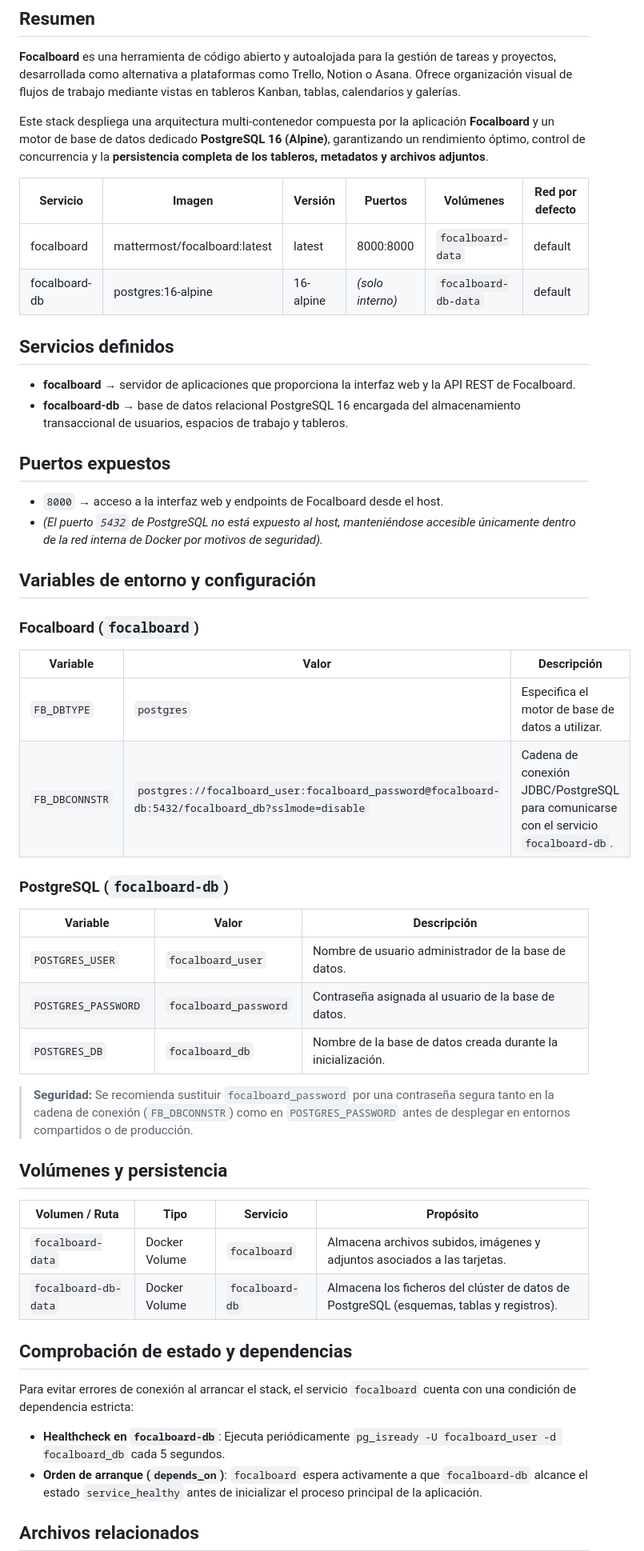
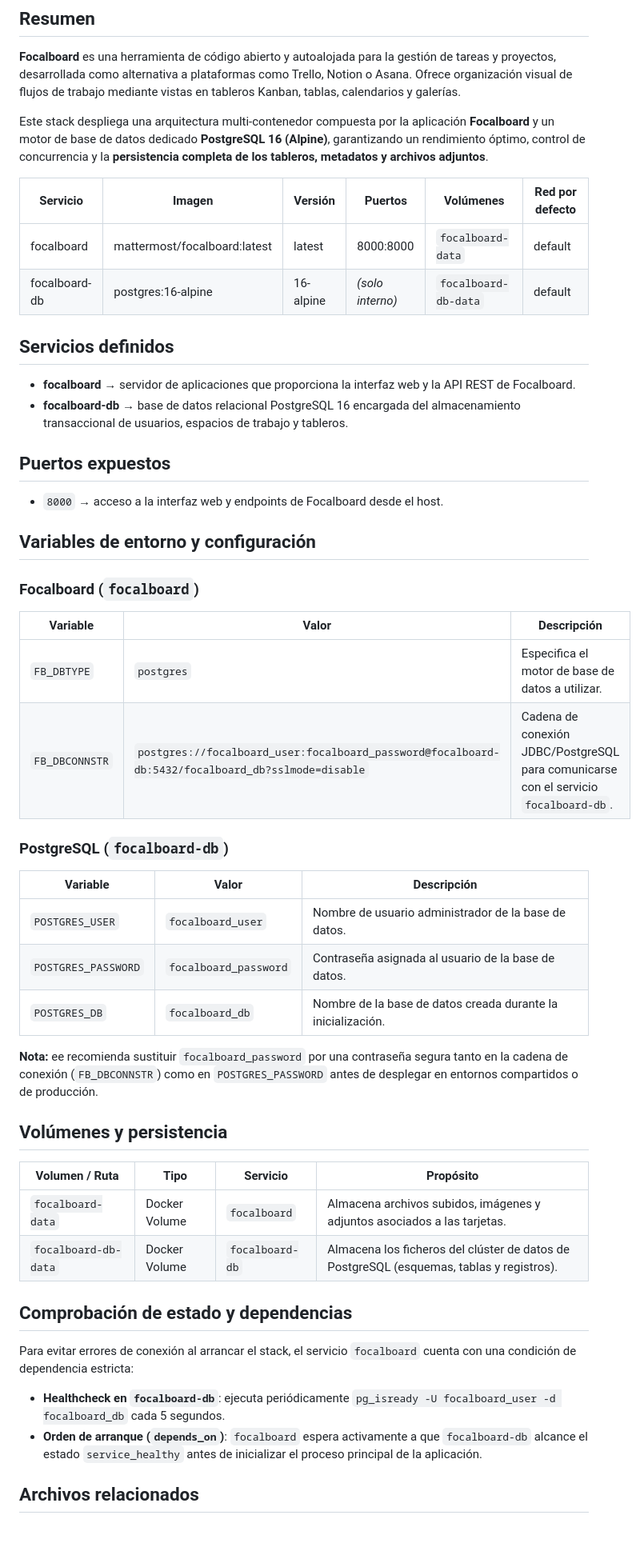
Before and after one commit to vgonzalez165/docker_resources, a Markdown page: compose/focalboard/index.md, the part around one of its changes. Shown at 80% size. Drawn GitHub-style; blank space fills up the shorter version.

```diff
--- a/compose/focalboard/index.md
+++ b/compose/focalboard/index.md
@@ -6,10 +6,10 @@
 
 Este stack despliega una arquitectura multi-contenedor compuesta por la aplicación **Focalboard** y un motor de base de datos dedicado **PostgreSQL 16 (Alpine)**, garantizando un rendimiento óptimo, control de concurrencia y la **persistencia completa de los tableros, metadatos y archivos adjuntos**.
 
-| Servicio | Imagen | Versión | Puertos | Volúmenes | Red por defecto |
-| -------- | ------ | ------- | ------- | --------- | --------------- |
-| focalboard | mattermost/focalboard:latest | latest | 8000:8000 | `focalboard-data` | default |
-| focalboard-db | postgres:16-alpine | 16-alpine | *(solo interno)* | `focalboard-db-data` | default |
+| Servicio      | Imagen                       | Versión   | Puertos          | Volúmenes            | Red por defecto |
+| ------------- | ---------------------------- | --------- | ---------------- | -------------------- | --------------- |
+| focalboard    | mattermost/focalboard:latest | latest    | 8000:8000        | `focalboard-data`    | default         |
+| focalboard-db | postgres:16-alpine           | 16-alpine | *(solo interno)* | `focalboard-db-data` | default         |
 
 ## Servicios definidos
 
@@ -19,39 +19,38 @@ Este stack despliega una arquitectura multi-contenedor compuesta por la aplicaci
 ## Puertos expuestos
 
 - `8000` → acceso a la interfaz web y endpoints de Focalboard desde el host.
-- *(El puerto `5432` de PostgreSQL no está expuesto al host, manteniéndose accesible únicamente dentro de la red interna de Docker por motivos de seguridad).*
 
 ## Variables de entorno y configuración
 
 ### Focalboard (`focalboard`)
 
-| Variable | Valor | Descripción |
-| -------- | ----- | ----------- |
-| `FB_DBTYPE` | `postgres` | Especifica el motor de base de datos a utilizar. |
+| Variable       | Valor                                                                                             | Descripción                                                                          |
+| -------------- | ------------------------------------------------------------------------------------------------- | ------------------------------------------------------------------------------------ |
+| `FB_DBTYPE`    | `postgres`                                                                                        | Especifica el motor de base de datos a utilizar.                                     |
 | `FB_DBCONNSTR` | `postgres://focalboard_user:focalboard_password@focalboard-db:5432/focalboard_db?sslmode=disable` | Cadena de conexión JDBC/PostgreSQL para comunicarse con el servicio `focalboard-db`. |
 
 ### PostgreSQL (`focalboard-db`)
 
-| Variable | Valor | Descripción |
-| -------- | ----- | ----------- |
-| `POSTGRES_USER` | `focalboard_user` | Nombre de usuario administrador de la base de datos. |
-| `POSTGRES_PASSWORD` | `focalboard_password` | Contraseña asignada al usuario de la base de datos. |
-| `POSTGRES_DB` | `focalboard_db` | Nombre de la base de datos creada durante la inicialización. |
+| Variable            | Valor                 | Descripción                                                  |
+| ------------------- | --------------------- | ------------------------------------------------------------ |
+| `POSTGRES_USER`     | `focalboard_user`     | Nombre de usuario administrador de la base de datos.         |
+| `POSTGRES_PASSWORD` | `focalboard_password` | Contraseña asignada al usuario de la base de datos.          |
+| `POSTGRES_DB`       | `focalboard_db`       | Nombre de la base de datos creada durante la inicialización. |
 
-> **Seguridad:** Se recomienda sustituir `focalboard_password` por una contraseña segura tanto en la cadena de conexión (`FB_DBCONNSTR`) como en `POSTGRES_PASSWORD` antes de desplegar en entornos compartidos o de producción.
+**Nota:** ee recomienda sustituir `focalboard_password` por una contraseña segura tanto en la cadena de conexión (`FB_DBCONNSTR`) como en `POSTGRES_PASSWORD` antes de desplegar en entornos compartidos o de producción.
 
 ## Volúmenes y persistencia
 
-| Volumen / Ruta | Tipo | Servicio | Propósito |
-| -------------- | ---- | -------- | --------- |
-| `focalboard-data` | Docker Volume | `focalboard` | Almacena archivos subidos, imágenes y adjuntos asociados a las tarjetas. |
+| Volumen / Ruta       | Tipo          | Servicio        | Propósito                                                                                |
+| -------------------- | ------------- | --------------- | ---------------------------------------------------------------------------------------- |
+| `focalboard-data`    | Docker Volume | `focalboard`    | Almacena archivos subidos, imágenes y adjuntos asociados a las tarjetas.                 |
 | `focalboard-db-data` | Docker Volume | `focalboard-db` | Almacena los ficheros del clúster de datos de PostgreSQL (esquemas, tablas y registros). |
 
 ## Comprobación de estado y dependencias
 
 Para evitar errores de conexión al arrancar el stack, el servicio `focalboard` cuenta con una condición de dependencia estricta:
 
-- **Healthcheck en `focalboard-db`**: Ejecuta periódicamente `pg_isready -U focalboard_user -d focalboard_db` cada 5 segundos.
+- **Healthcheck en `focalboard-db`**: ejecuta periódicamente `pg_isready -U focalboard_user -d focalboard_db` cada 5 segundos.
 - **Orden de arranque (`depends_on`)**: `focalboard` espera activamente a que `focalboard-db` alcance el estado `service_healthy` antes de inicializar el proceso principal de la aplicación.
 
 ## Archivos relacionados
```
Also changed, not shown: other parts of compose/focalboard/index.md (+2 -3 lines), compose/kanboard/index.md (+21 -19 lines), index.md (+25 -14 lines).
